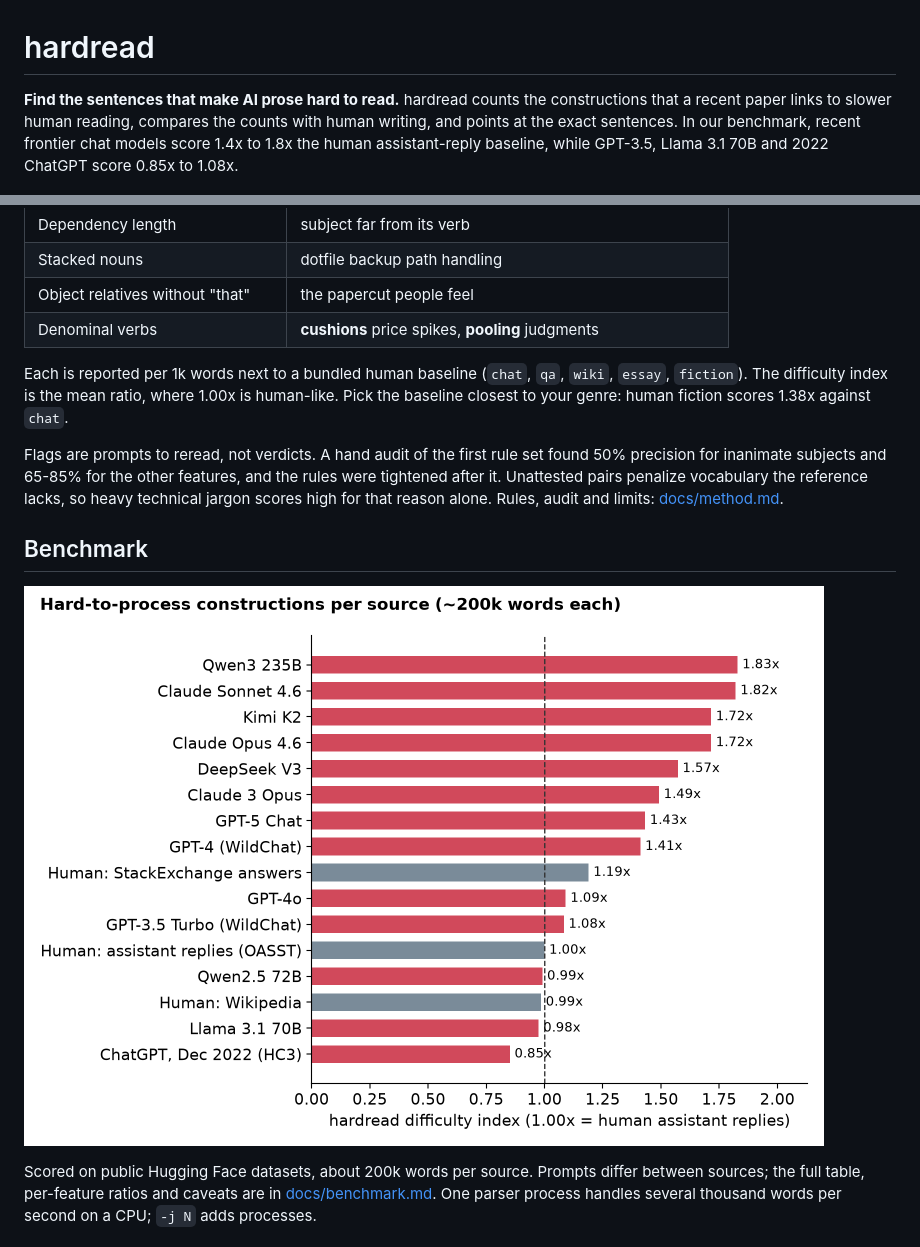
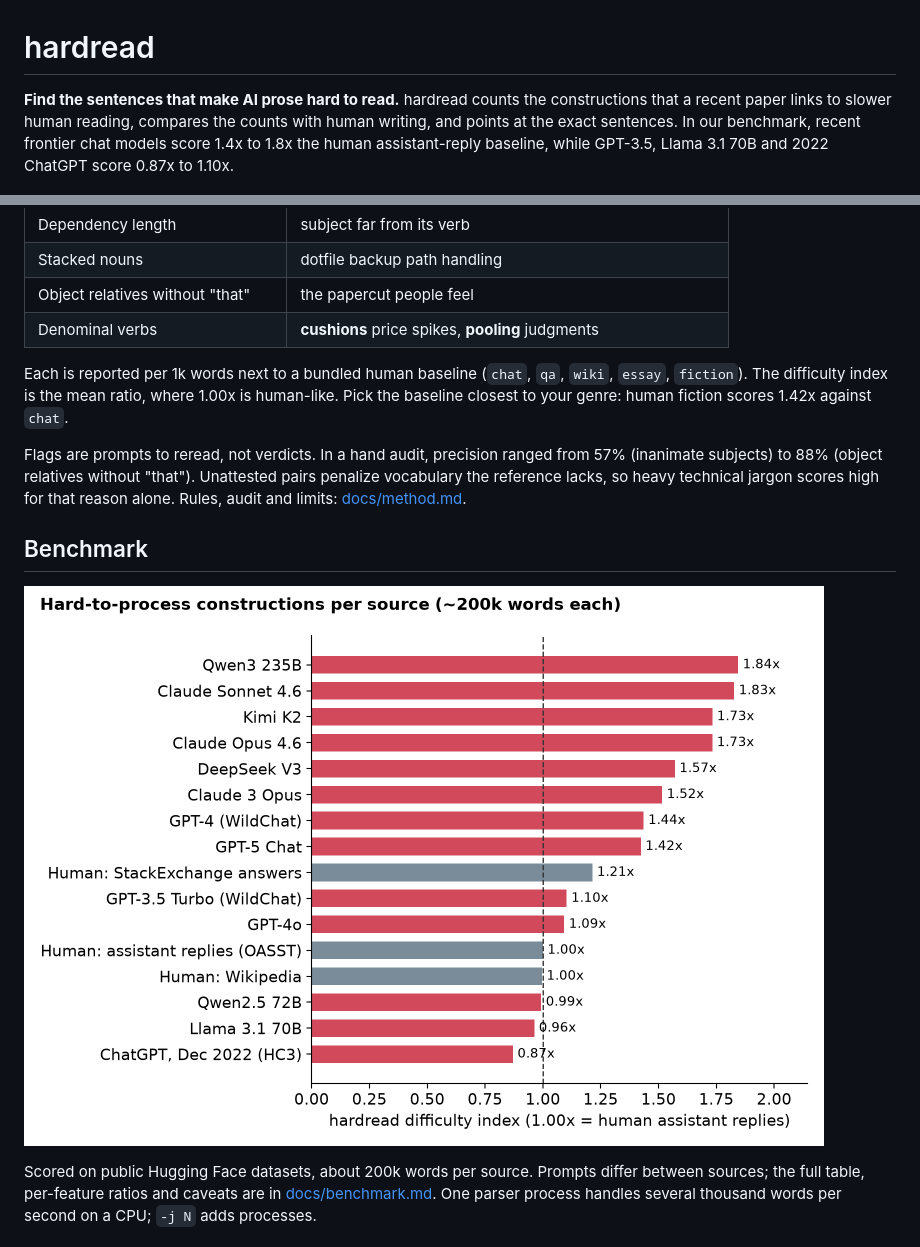
Before and after one commit to rono-labs/hardread, a Markdown page: README.md, 2 parts joined by grey strips. Rendered like a GitHub page; pictures changed too: docs/benchmark.png.

Commit message:
refresh benchmark to v5, patch launch film numbers and example, ignore render artifacts

```diff
--- a/README.md
+++ b/README.md
@@ -1,6 +1,6 @@
 # hardread
 
-**Find the sentences that make AI prose hard to read.** hardread counts the constructions that a recent paper links to slower human reading, compares the counts with human writing, and points at the exact sentences. In our benchmark, recent frontier chat models score 1.4x to 1.8x the human assistant-reply baseline, while GPT-3.5, Llama 3.1 70B and 2022 ChatGPT score 0.85x to 1.08x.
+**Find the sentences that make AI prose hard to read.** hardread counts the constructions that a recent paper links to slower human reading, compares the counts with human writing, and points at the exact sentences. In our benchmark, recent frontier chat models score 1.4x to 1.8x the human assistant-reply baseline, while GPT-3.5, Llama 3.1 70B and 2022 ChatGPT score 0.87x to 1.10x.
 
 ![hardread output on 250 Claude Opus 4.6 replies](docs/hero.png)
 
@@ -43,9 +43,9 @@ Six features that psycholinguistics ties to slower reading, from Clark, Martin a
 | Object relatives without "that" | the papercut people feel |
 | Denominal verbs | **cushions** price spikes, **pooling** judgments |
 
-Each is reported per 1k words next to a bundled human baseline (`chat`, `qa`, `wiki`, `essay`, `fiction`). The difficulty index is the mean ratio, where 1.00x is human-like. Pick the baseline closest to your genre: human fiction scores 1.38x against `chat`.
+Each is reported per 1k words next to a bundled human baseline (`chat`, `qa`, `wiki`, `essay`, `fiction`). The difficulty index is the mean ratio, where 1.00x is human-like. Pick the baseline closest to your genre: human fiction scores 1.42x against `chat`.
 
-Flags are prompts to reread, not verdicts. A hand audit of the first rule set found 50% precision for inanimate subjects and 65-85% for the other features, and the rules were tightened after it. Unattested pairs penalize vocabulary the reference lacks, so heavy technical jargon scores high for that reason alone. Rules, audit and limits: [docs/method.md](docs/method.md).
+Flags are prompts to reread, not verdicts. In a hand audit, precision ranged from 57% (inanimate subjects) to 88% (object relatives without "that"). Unattested pairs penalize vocabulary the reference lacks, so heavy technical jargon scores high for that reason alone. Rules, audit and limits: [docs/method.md](docs/method.md).
 
 ## Benchmark
 
```
Also changed, not shown: docs/benchmark.md (+24 -24 lines), docs/method.md (+11 -2 lines), docs/hero.png, 2 other files.
